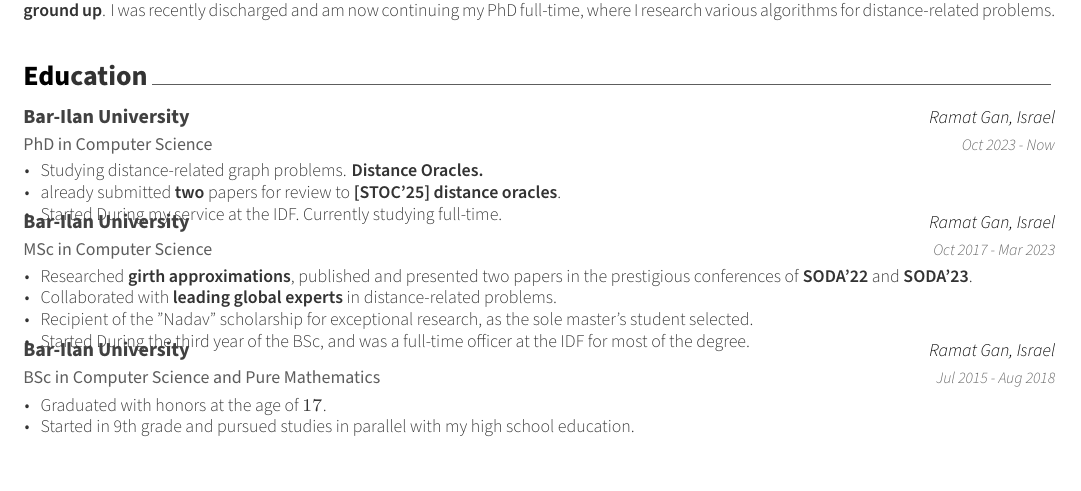
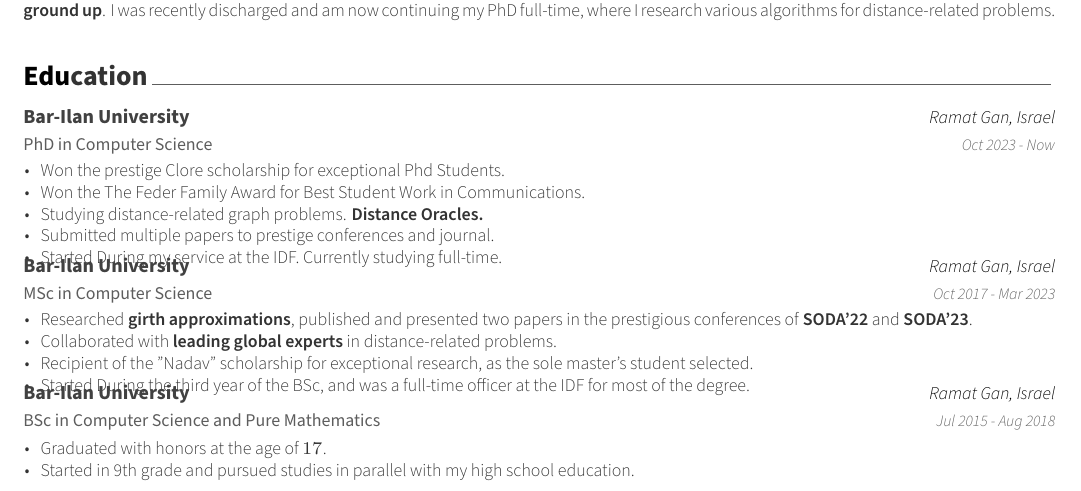
Before and after one commit to Avika81/Avi-Kadria-CV, a LaTeX CV (resume.tex, which reads cv/education/education.tex): part of page 1 of 2, cut so that both start at the same text. Compiled offline with XeLaTeX.

Commit message:
small update - Feder

```diff
--- a/cv/education/education.tex
+++ b/cv/education/education.tex
@@ -17,8 +17,10 @@
     {Oct 2023 - Now} % Date(s)
     {
       \begin{cvitems} % Description(s) bullet points
+        \item {Won the prestige Clore scholarship for exceptional Phd Students.}
+        \item {Won the The Feder Family Award for Best Student Work in Communications.}
         \item {Studying distance-related graph problems. \textbf{Distance Oracles.}}
-        \item{ already submitted \textbf{two} papers for review to \textbf{[STOC'25]} \textbf{distance oracles}.}
+        \item {Submitted multiple papers to prestige conferences and journal.}
         \item {Started During my service at the IDF. Currently studying full-time.}
       \end{cvitems}
     }
```
